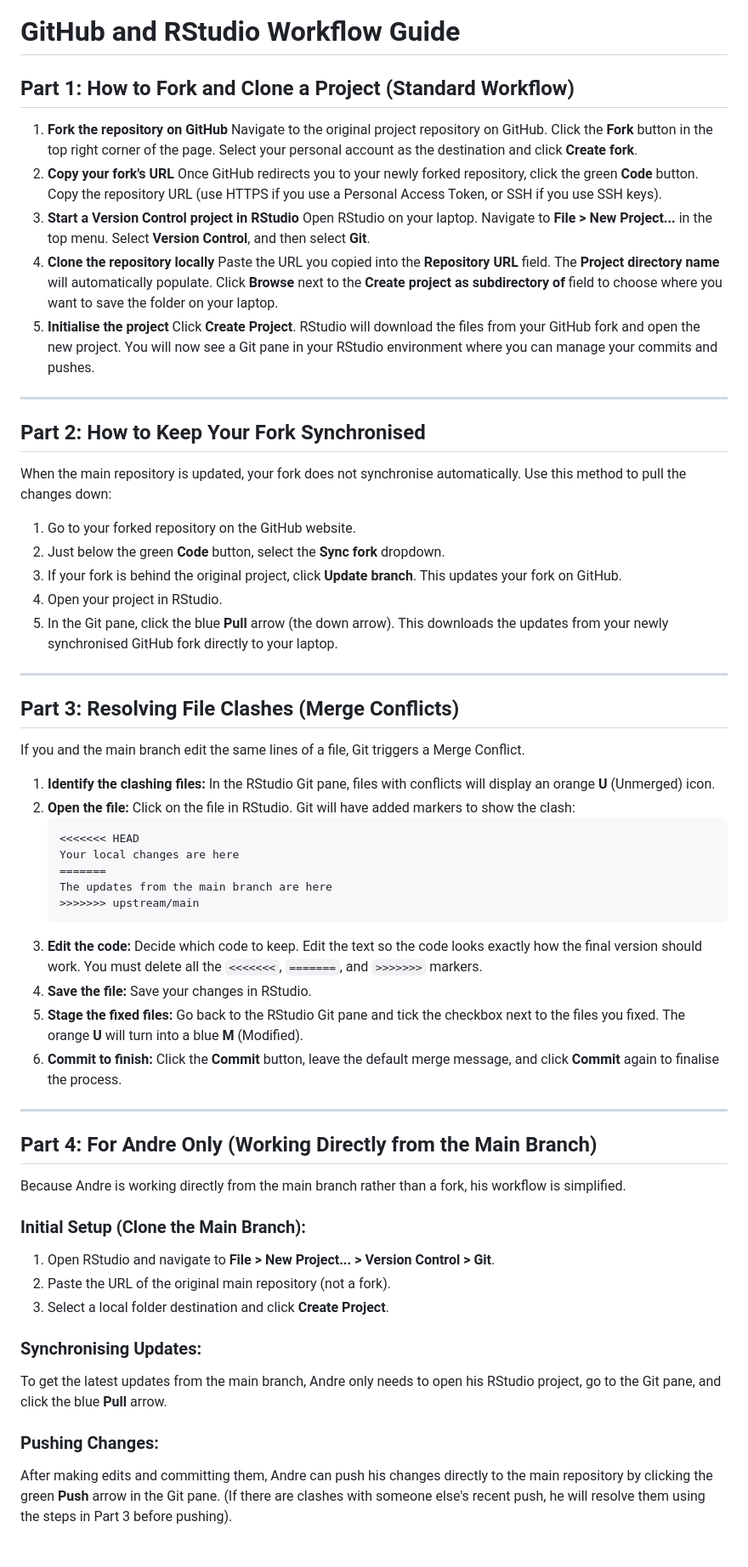
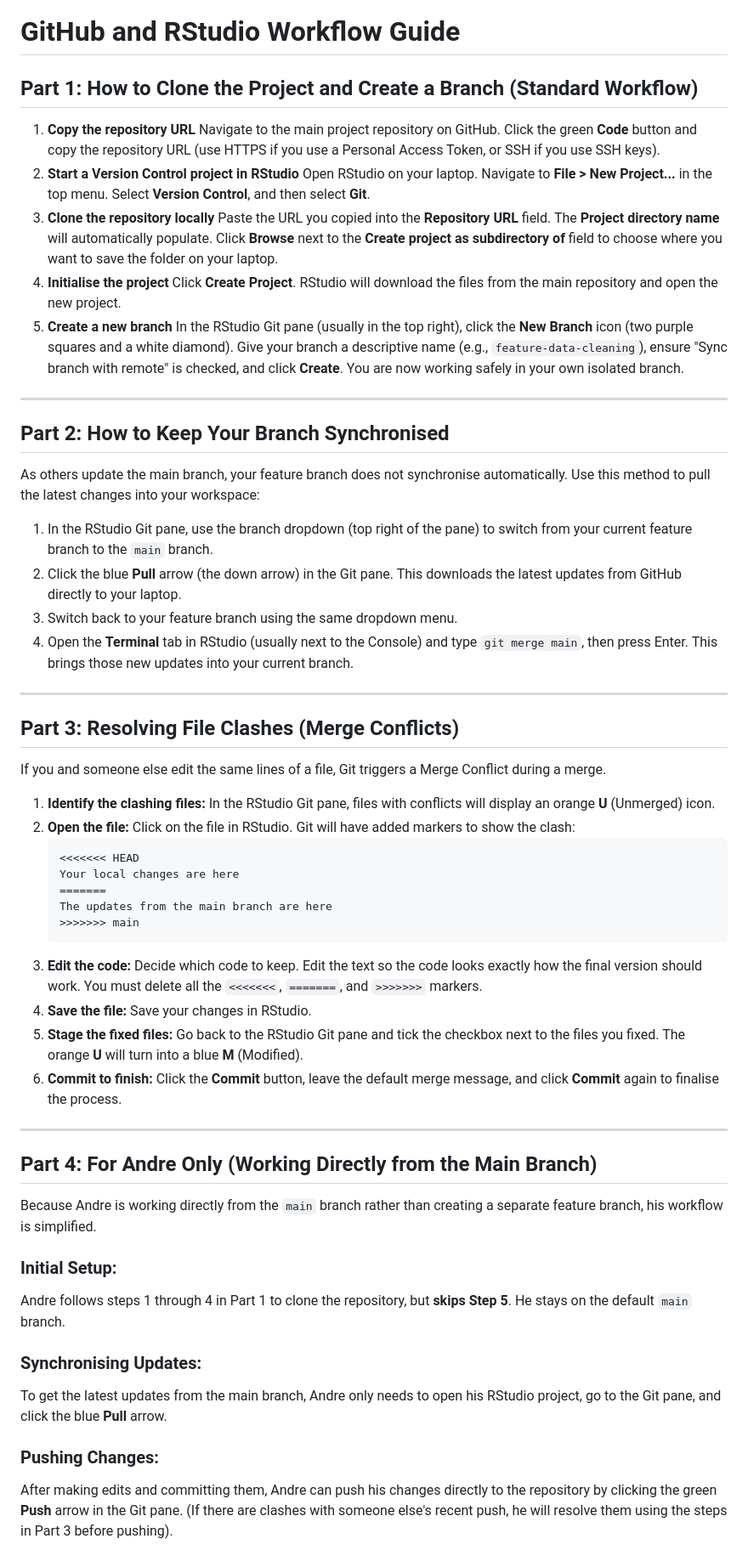
Before and after one commit to puntae/ratpackR-docs, a Markdown page: github_and_rstudio_workflow_guide.md, the part around the change. Shown at 85% size. GitHub-like rendering.

Commit message:
changed from fork to branch

````diff
--- a/github_and_rstudio_workflow_guide.md
+++ b/github_and_rstudio_workflow_guide.md
@@ -1,35 +1,34 @@
 # GitHub and RStudio Workflow Guide
 
-## Part 1: How to Fork and Clone a Project (Standard Workflow)
+## Part 1: How to Clone the Project and Create a Branch (Standard Workflow)
 
-1. **Fork the repository on GitHub**
-   Navigate to the original project repository on GitHub. Click the **Fork** button in the top right corner of the page. Select your personal account as the destination and click **Create fork**.
-2. **Copy your fork's URL**
-   Once GitHub redirects you to your newly forked repository, click the green **Code** button. Copy the repository URL (use HTTPS if you use a Personal Access Token, or SSH if you use SSH keys).
-3. **Start a Version Control project in RStudio**
+1. **Copy the repository URL**
+   Navigate to the main project repository on GitHub. Click the green **Code** button and copy the repository URL (use HTTPS if you use a Personal Access Token, or SSH if you use SSH keys).
+2. **Start a Version Control project in RStudio**
    Open RStudio on your laptop. Navigate to **File > New Project...** in the top menu. Select **Version Control**, and then select **Git**.
-4. **Clone the repository locally**
+3. **Clone the repository locally**
    Paste the URL you copied into the **Repository URL** field. The **Project directory name** will automatically populate. Click **Browse** next to the **Create project as subdirectory of** field to choose where you want to save the folder on your laptop.
-5. **Initialise the project**
-   Click **Create Project**. RStudio will download the files from your GitHub fork and open the new project. You will now see a Git pane in your RStudio environment where you can manage your commits and pushes.
+4. **Initialise the project**
+   Click **Create Project**. RStudio will download the files from the main repository and open the new project.
+5. **Create a new branch**
+   In the RStudio Git pane (usually in the top right), click the **New Branch** icon (two purple squares and a white diamond). Give your branch a descriptive name (e.g., `feature-data-cleaning`), ensure "Sync branch with remote" is checked, and click **Create**. You are now working safely in your own isolated branch.
 
 ---
 
-## Part 2: How to Keep Your Fork Synchronised
+## Part 2: How to Keep Your Branch Synchronised
 
-When the main repository is updated, your fork does not synchronise automatically. Use this method to pull the changes down:
+As others update the main branch, your feature branch does not synchronise automatically. Use this method to pull the latest changes into your workspace:
 
-1. Go to your forked repository on the GitHub website.
-2. Just below the green **Code** button, select the **Sync fork** dropdown.
-3. If your fork is behind the original project, click **Update branch**. This updates your fork on GitHub.
-4. Open your project in RStudio.
-5. In the Git pane, click the blue **Pull** arrow (the down arrow). This downloads the updates from your newly synchronised GitHub fork directly to your laptop.
+1. In the RStudio Git pane, use the branch dropdown (top right of the pane) to switch from your current feature branch to the `main` branch.
+2. Click the blue **Pull** arrow (the down arrow) in the Git pane. This downloads the latest updates from GitHub directly to your laptop.
+3. Switch back to your feature branch using the same dropdown menu.
+4. Open the **Terminal** tab in RStudio (usually next to the Console) and type `git merge main`, then press Enter. This brings those new updates into your current branch.
 
 ---
 
 ## Part 3: Resolving File Clashes (Merge Conflicts)
 
-If you and the main branch edit the same lines of a file, Git triggers a Merge Conflict.
+If you and someone else edit the same lines of a file, Git triggers a Merge Conflict during a merge.
 
 1. **Identify the clashing files:** In the RStudio Git pane, files with conflicts will display an orange **U** (Unmerged) icon.
 2. **Open the file:** Click on the file in RStudio. Git will have added markers to show the clash:
@@ -38,7 +37,7 @@ If you and the main branch edit the same lines of a file, Git triggers a Merge C
    Your local changes are here
    =======
    The updates from the main branch are here
-   >>>>>>> upstream/main
+   >>>>>>> main
    ```
 3. **Edit the code:** Decide which code to keep. Edit the text so the code looks exactly how the final version should work. You must delete all the `<<<<<<<`, `=======`, and `>>>>>>>` markers.
 4. **Save the file:** Save your changes in RStudio.
@@ -49,15 +48,13 @@ If you and the main branch edit the same lines of a file, Git triggers a Merge C
 
 ## Part 4: For Andre Only (Working Directly from the Main Branch)
 
-Because Andre is working directly from the main branch rather than a fork, his workflow is simplified.
+Because Andre is working directly from the `main` branch rather than creating a separate feature branch, his workflow is simplified.
 
-### Initial Setup (Clone the Main Branch):
-1. Open RStudio and navigate to **File > New Project... > Version Control > Git**.
-2. Paste the URL of the original main repository (not a fork).
-3. Select a local folder destination and click **Create Project**.
+### Initial Setup:
+Andre follows steps 1 through 4 in Part 1 to clone the repository, but **skips Step 5**. He stays on the default `main` branch.
 
 ### Synchronising Updates:
 To get the latest updates from the main branch, Andre only needs to open his RStudio project, go to the Git pane, and click the blue **Pull** arrow.
 
 ### Pushing Changes:
-After making edits and committing them, Andre can push his changes directly to the main repository by clicking the green **Push** arrow in the Git pane. (If there are clashes with someone else's recent push, he will resolve them using the steps in Part 3 before pushing).
+After making edits and committing them, Andre can push his changes directly to the repository by clicking the green **Push** arrow in the Git pane. (If there are clashes with someone else's recent push, he will resolve them using the steps in Part 3 before pushing).
````
